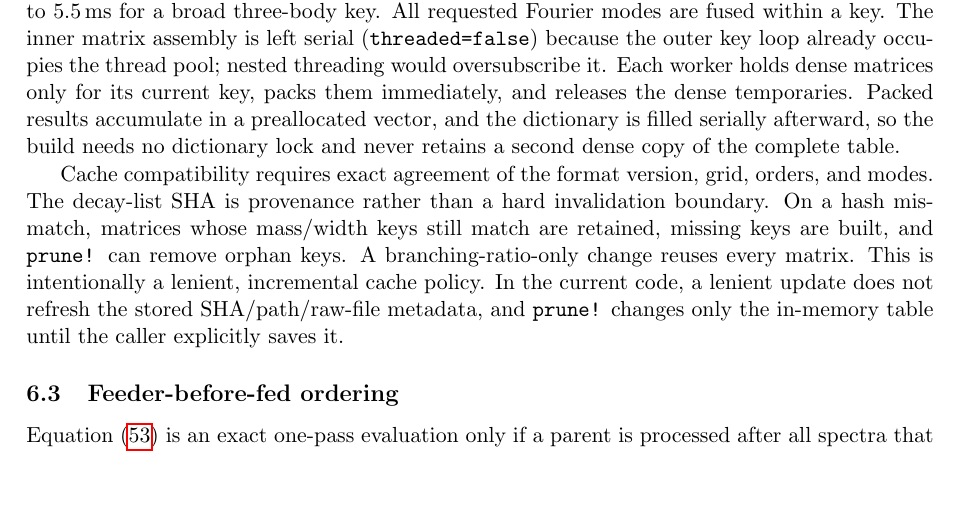
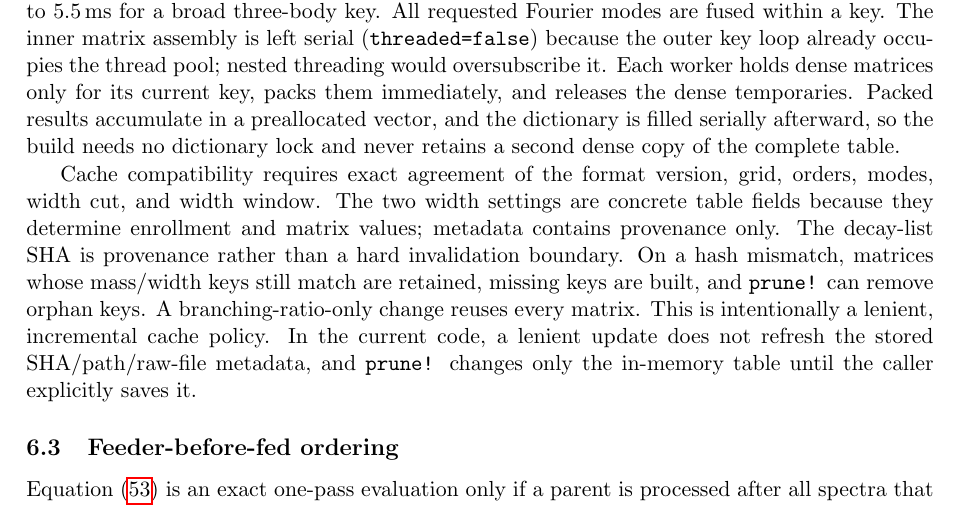
Before and after one commit to fafafrens/Fast_reso2, a LaTeX document (matrix_notes.tex): part of page 19 of 32, cut so that both start at the same text, the shorter picture padded with empty space. Compiled offline with pdfLaTeX.

```diff
--- a/matrix_notes.tex
+++ b/matrix_notes.tex
@@ -1342,10 +1343,13 @@
 lock and never retains a second dense copy of the complete table.
 
 Cache compatibility requires exact agreement of the format version, grid,
-orders, and modes.  The decay-list SHA is provenance rather than a hard
-invalidation boundary.  On a hash mismatch, matrices whose mass/width keys
-still match are retained, missing keys are built, and \texttt{prune!} can
-remove orphan keys.  A branching-ratio-only change reuses every matrix.
+orders, modes, width cut, and width window.  The two width settings are
+concrete table fields because they determine enrollment and matrix values;
+metadata contains provenance only.  The decay-list SHA is provenance rather
+than a hard invalidation boundary.  On a hash mismatch, matrices whose
+mass/width keys still match are retained, missing keys are built, and
+\texttt{prune!} can remove orphan keys.  A branching-ratio-only change reuses
+every matrix.
 This is intentionally a lenient, incremental cache policy.  In the current
 code, a lenient update does not refresh the stored SHA/path/raw-file metadata,
 and \texttt{prune!} changes only the in-memory table until the caller
```
Also changed, not shown: README.md, matrix_notes.tex (3 more changed lines), 6 other files.
